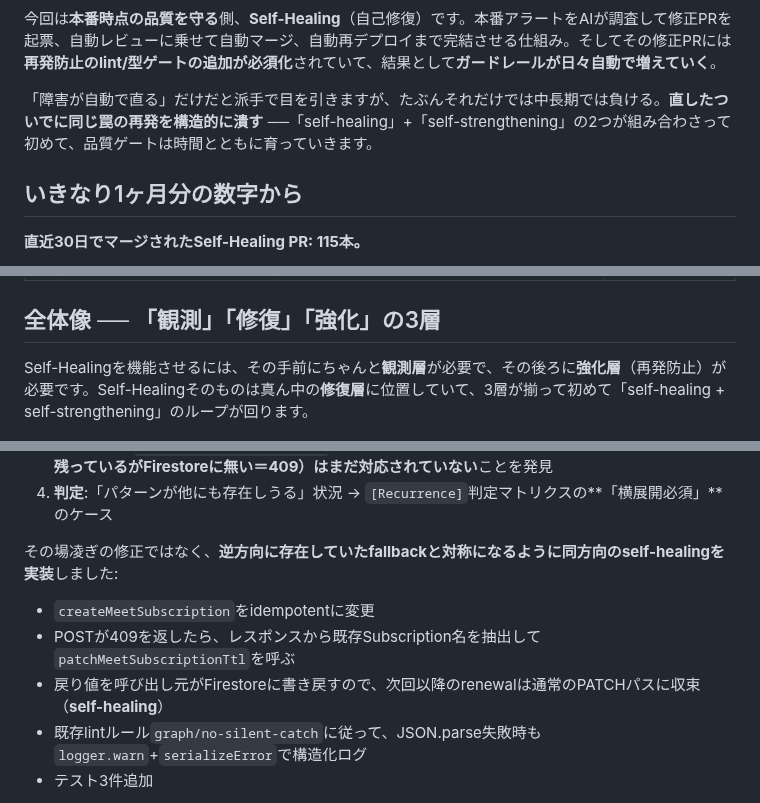
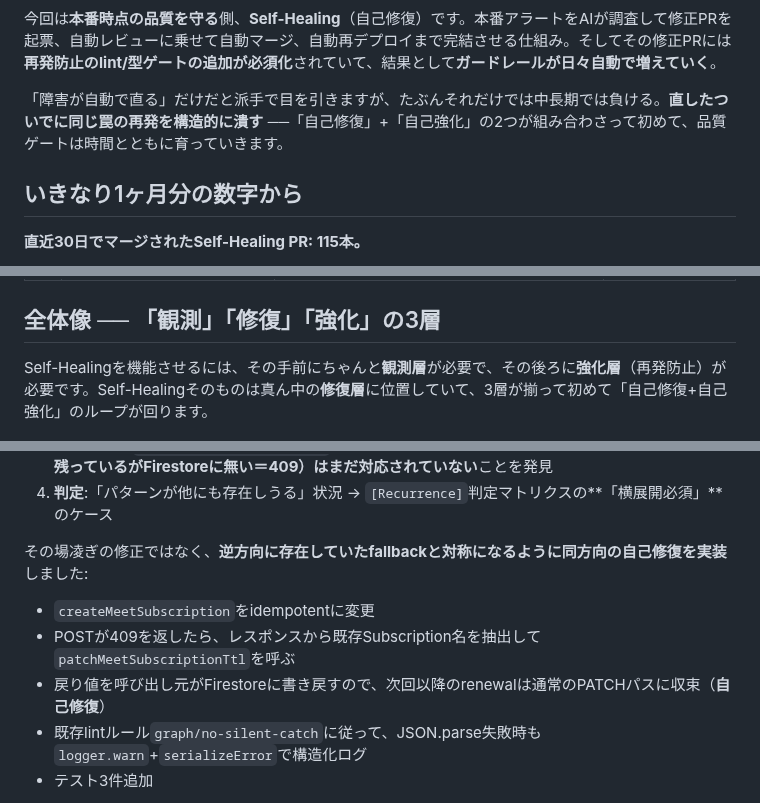
Before and after one commit to thujikun/ryantsuji-dev-content, a Markdown page: posts/cortex-self-healing.ja.md, 3 parts joined by grey strips. Drawn GitHub-style.

Commit message:
revise(ja): lowercase "self-healing" / "self-strengthening" concept → 自己修復 / 自己強化
Natural Japanese contexts now use 自己修復 / 自己強化 for the lowercase concept.
The proper noun "Self-Healing" (system name) stays as-is.

Touched:
- posts/cortex-self-healing.ja.md: 「self-healing」+「self-strengthening」, 同方向のself-healing, (self-healing) → 自己修復 / 自己強化
- posts/ai-harness-intro.ja.md: 自動self-healing, 自動self-healingシステム → 自動自己修復 / 自動自己修復システム
- images/posts/cortex-self-healing/three-layer-overview.{svg,png}: footer text

Kept (code/identifier references):
- MODE=self-healing
- self-healing mode (phase label in diagrams)
- self-healingモード (referring to MODE=self-healing)
- slugs / filenames / image paths

Co-Authored-By: Claude Opus 4.7 <noreply@anthropic.com>

```diff
--- a/posts/cortex-self-healing.ja.md
+++ b/posts/cortex-self-healing.ja.md
@@ -30,7 +30,7 @@ syndication:
 
 今回は**本番時点の品質を守る**側、**Self-Healing**（自己修復）です。本番アラートをAIが調査して修正PRを起票、自動レビューに乗せて自動マージ、自動再デプロイまで完結させる仕組み。そしてその修正PRには**再発防止のlint/型ゲートの追加が必須化**されていて、結果として**ガードレールが日々自動で増えていく**。
 
-「障害が自動で直る」だけだと派手で目を引きますが、たぶんそれだけでは中長期では負ける。**直したついでに同じ罠の再発を構造的に潰す** ──「self-healing」+「self-strengthening」の2つが組み合わさって初めて、品質ゲートは時間とともに育っていきます。
+「障害が自動で直る」だけだと派手で目を引きますが、たぶんそれだけでは中長期では負ける。**直したついでに同じ罠の再発を構造的に潰す** ──「自己修復」+「自己強化」の2つが組み合わさって初めて、品質ゲートは時間とともに育っていきます。
 
 ## いきなり1ヶ月分の数字から
 
@@ -67,7 +67,7 @@ syndication:
 
 ## 全体像 ── 「観測」「修復」「強化」の3層
 
-Self-Healingを機能させるには、その手前にちゃんと**観測層**が必要で、その後ろに**強化層**（再発防止）が必要です。Self-Healingそのものは真ん中の**修復層**に位置していて、3層が揃って初めて「self-healing + self-strengthening」のループが回ります。
+Self-Healingを機能させるには、その手前にちゃんと**観測層**が必要で、その後ろに**強化層**（再発防止）が必要です。Self-Healingそのものは真ん中の**修復層**に位置していて、3層が揃って初めて「自己修復+自己強化」のループが回ります。
 
 ![3層構造 ── 観測 → 修復 → 強化のループ](/images/posts/cortex-self-healing/three-layer-overview.png)
 
@@ -214,11 +214,11 @@ AIの調査の流れ:
 3. **過去のPRと突合せ** ──「逆方向の不整合」（Firestoreに名前があるがGoogle側から消えた＝404）は既に別PRで`patchMeetSubscriptionTtl` → null fallbackでself-heal済み。**今回の方向（Google側に残っているがFirestoreに無い＝409）はまだ対応されていない**ことを発見
 4. **判定**:「パターンが他にも存在しうる」状況 → `[Recurrence]`判定マトリクスの**「横展開必須」**のケース
 
-その場凌ぎの修正ではなく、**逆方向に存在していたfallbackと対称になるように同方向のself-healingを実装**しました:
+その場凌ぎの修正ではなく、**逆方向に存在していたfallbackと対称になるように同方向の自己修復を実装**しました:
 
 - `createMeetSubscription`をidempotentに変更
 - POSTが409を返したら、レスポンスから既存Subscription名を抽出して`patchMeetSubscriptionTtl`を呼ぶ
-- 戻り値を呼び出し元がFirestoreに書き戻すので、次回以降のrenewalは通常のPATCHパスに収束（**self-healing**）
+- 戻り値を呼び出し元がFirestoreに書き戻すので、次回以降のrenewalは通常のPATCHパスに収束（**自己修復**）
 - 既存lintルール`graph/no-silent-catch`に従って、JSON.parse失敗時も`logger.warn`+`serializeError`で構造化ログ
 - テスト3件追加
 
```
Also changed, not shown: posts/ai-harness-intro.ja.md (+2 -2 lines), images/posts/cortex-self-healing/three-layer-overview.png, 1 other file.
